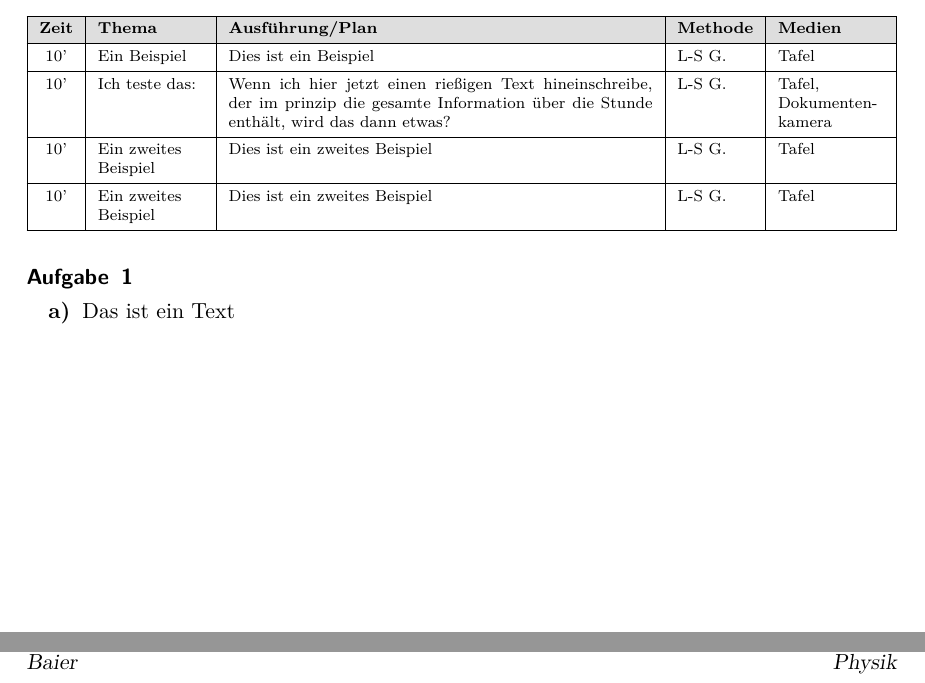
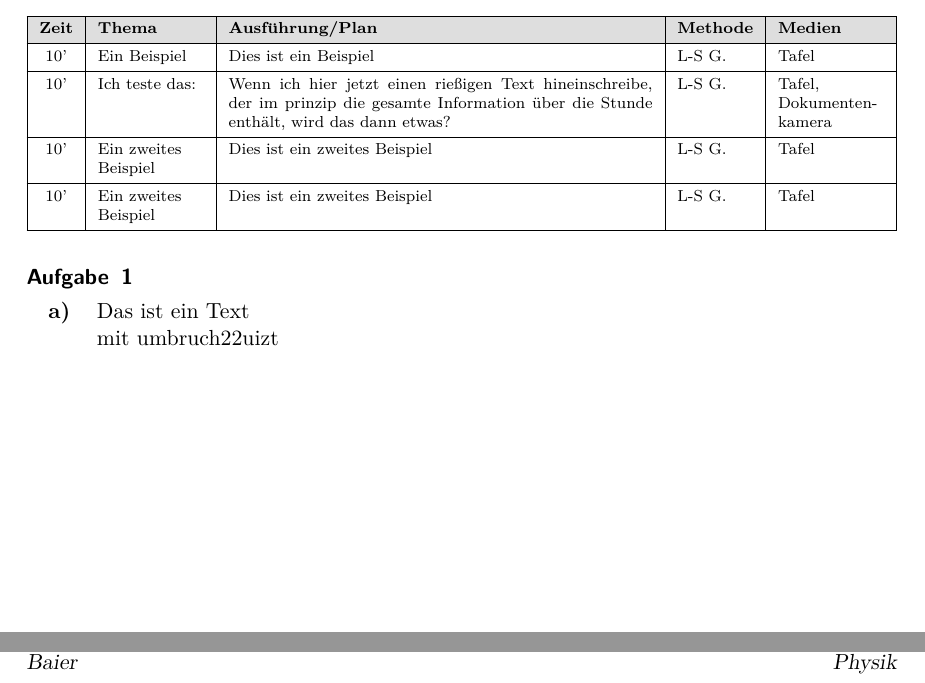
Before and after one commit to Ithu123/schooltex, a LaTeX document (Test.tex, which reads sheetcommands.tex): two parts of the page, joined at a grey line, cut so that both start at the same text. Compiled offline with pdfLaTeX.

Commit message:
changed teilaufgabe, so that newlines and  \\ are possible

```diff
--- a/Test.tex
+++ b/Test.tex
@@ -40,7 +40,8 @@ Information über die Stunde enthält, wird das dann etwas?  & \lsg & Tafel, Dok
 
 
 \begin{Aufgabe}
-    \teilaufgabe{Das ist ein Text}
+    \teilaufgabe{Das ist ein Text  \\  mit umbruch22uizt
+    }
 \end{Aufgabe}
 
 \end{document}
--- a/sheetcommands.tex
+++ b/sheetcommands.tex
@@ -91,21 +91,30 @@
 
 
 
-\ProvideDocumentCommand{\teilaufgabe}{ O{0} m}{%
+\ProvideDocumentCommand{\teilaufgabe}{O{0} m}{%
     \setlength{\pointspace}{0.8cm}
     \setlength{\parskip}{0.3em}
     \begin{addmargin}[1em]{0em}
-        \parbox[t]{0.6cm}{\textbf{\alph{TA})}}\refstepcounter{TA}\parbox[t]{0.9\linewidth}{#2}
-    \end{addmargin}
+        \parbox[t]{0.6cm}{\textbf{\alph{TA})}}
+        \refstepcounter{TA}
+        \parbox[t]{0.9\linewidth}{#2}
         \ifnum#1 = 0
             \relax
+            \end{addmargin}
         \else
             \marginpar{\vspace{-4mm}(#1 P.)} % Punktanzahl für die Teilaufgabe am Rand
             \addtolength{\AufgP}{#1 pt}	% Am Ende wird auf die Punktzahl die Punktzahl der Teilaufgabe dazugezählt
+            \end{addmargin}
         \fi
     }
 
-
+    % \newcommand{\teilaufgabe}[1]{
+    % \setlength{\parskip}{0.3em}
+    % \begin{addmargin}[1em]{0em}
+    %     \parbox[t]{0.6cm}{\textbf{\alph{TA})}}
+    %     \refstepcounter{TA}
+    %     \parbox[t]{0.9\linewidth}{#1}
+    % \end{addmargin} }
 % Material Command: This command should take a nbumber of materials for the excersize, manily tables and pictures
 \newlength{\materialwidth}
 \makeatletter
```
Also changed, not shown: Test.pdf. Lines whose indentation alone changed are shown as unchanged.
